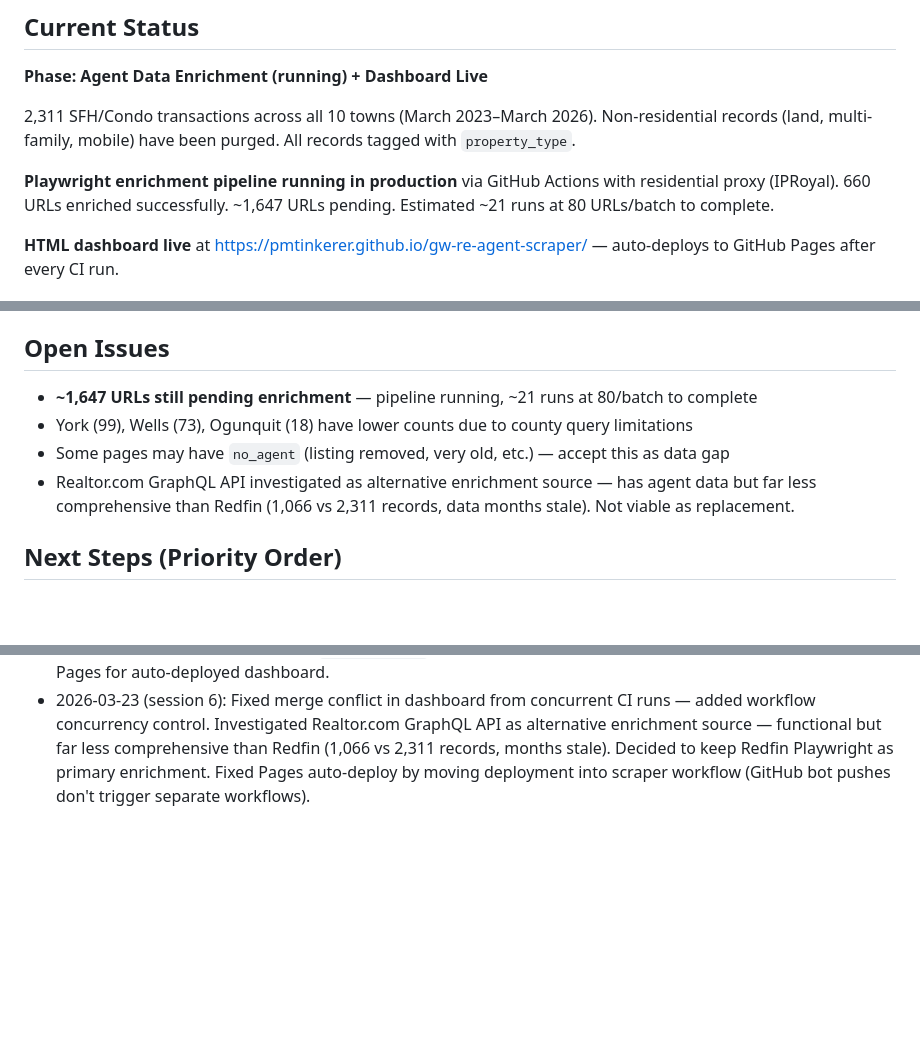
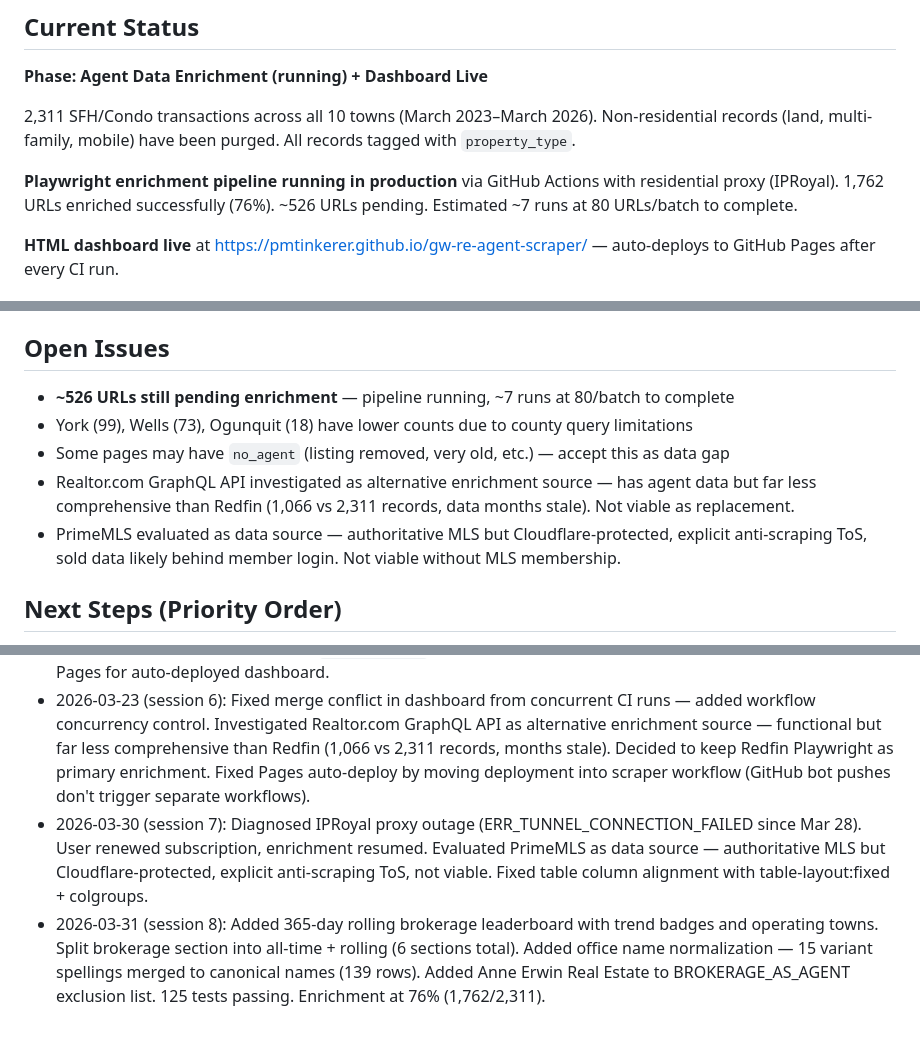
Before and after one commit to PMTinkerer/gw-re-agent-scraper, a Markdown page: AGENTS.md, 3 parts joined by grey strips. Rendered like a GitHub page; blank space fills up the shorter version.

```diff
--- a/AGENTS.md
+++ b/AGENTS.md
@@ -5,7 +5,7 @@
 
 2,311 SFH/Condo transactions across all 10 towns (March 2023–March 2026). Non-residential records (land, multi-family, mobile) have been purged. All records tagged with `property_type`.
 
-**Playwright enrichment pipeline running in production** via GitHub Actions with residential proxy (IPRoyal). 660 URLs enriched successfully. ~1,647 URLs pending. Estimated ~21 runs at 80 URLs/batch to complete.
+**Playwright enrichment pipeline running in production** via GitHub Actions with residential proxy (IPRoyal). 1,762 URLs enriched successfully (76%). ~526 URLs pending. Estimated ~7 runs at 80 URLs/batch to complete.
 
 **HTML dashboard live** at https://pmtinkerer.github.io/gw-re-agent-scraper/ — auto-deploys to GitHub Pages after every CI run.
 
@@ -38,10 +38,11 @@
 10. **Some Redfin URLs return intermittent CloudFront 403s** ("The request could not be satisfied") — these are transient CDN errors, not captchas. Marked as `error` and retried up to 3 times.
 
 ## Open Issues
-- **~1,647 URLs still pending enrichment** — pipeline running, ~21 runs at 80/batch to complete
+- **~526 URLs still pending enrichment** — pipeline running, ~7 runs at 80/batch to complete
 - York (99), Wells (73), Ogunquit (18) have lower counts due to county query limitations
 - Some pages may have `no_agent` (listing removed, very old, etc.) — accept this as data gap
 - Realtor.com GraphQL API investigated as alternative enrichment source — has agent data but far less comprehensive than Redfin (1,066 vs 2,311 records, data months stale). Not viable as replacement.
+- PrimeMLS evaluated as data source — authoritative MLS but Cloudflare-protected, explicit anti-scraping ToS, sold data likely behind member login. Not viable without MLS membership.
 
 ## Next Steps (Priority Order)
 1. **Let enrichment complete** — running automatically 4x/day via GitHub Actions
@@ -55,3 +56,5 @@
 - 2026-03-22 (session 4): Pushed to GitHub. Configured residential proxy (IPRoyal) via PROXY_URL secret. Fixed proxy auth (split URL into server/username/password for Playwright). Added resource blocking to save ~70-80% proxy bandwidth.
 - 2026-03-22 (session 5): Built HTML dashboard with 4 sections (all-time agents, 365-day rolling with trend badges, brokerages, per-town). Added property type filter (SFH + Condo only, `uipt=1,2`). Added brokerage-as-agent exclusion. Re-scraped to tag `property_type`, auto-purged 1,636 non-residential records. Set up GitHub Pages for auto-deployed dashboard.
 - 2026-03-23 (session 6): Fixed merge conflict in dashboard from concurrent CI runs — added workflow concurrency control. Investigated Realtor.com GraphQL API as alternative enrichment source — functional but far less comprehensive than Redfin (1,066 vs 2,311 records, months stale). Decided to keep Redfin Playwright as primary enrichment. Fixed Pages auto-deploy by moving deployment into scraper workflow (GitHub bot pushes don't trigger separate workflows).
+- 2026-03-30 (session 7): Diagnosed IPRoyal proxy outage (ERR_TUNNEL_CONNECTION_FAILED since Mar 28). User renewed subscription, enrichment resumed. Evaluated PrimeMLS as data source — authoritative MLS but Cloudflare-protected, explicit anti-scraping ToS, not viable. Fixed table column alignment with table-layout:fixed + colgroups.
+- 2026-03-31 (session 8): Added 365-day rolling brokerage leaderboard with trend badges and operating towns. Split brokerage section into all-time + rolling (6 sections total). Added office name normalization — 15 variant spellings merged to canonical names (139 rows). Added Anne Erwin Real Estate to BROKERAGE_AS_AGENT exclusion list. 125 tests passing. Enrichment at 76% (1,762/2,311).
```
Also changed, not shown: PROJECT_PLAN.md (+13 -6 lines), README.md (+8 -6 lines).
